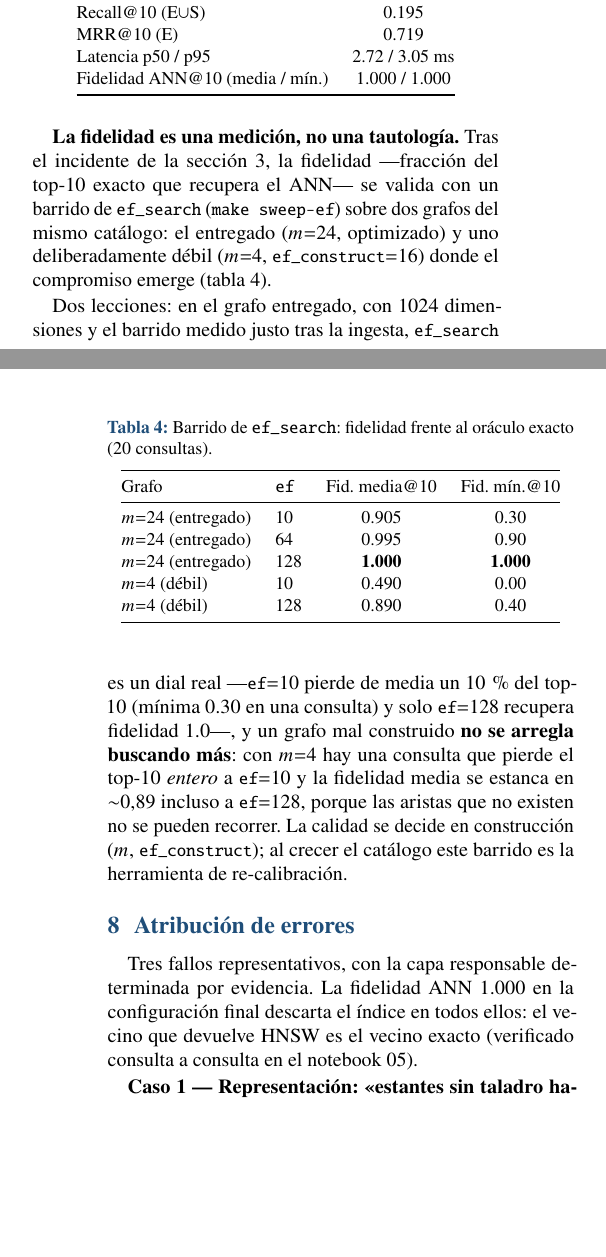
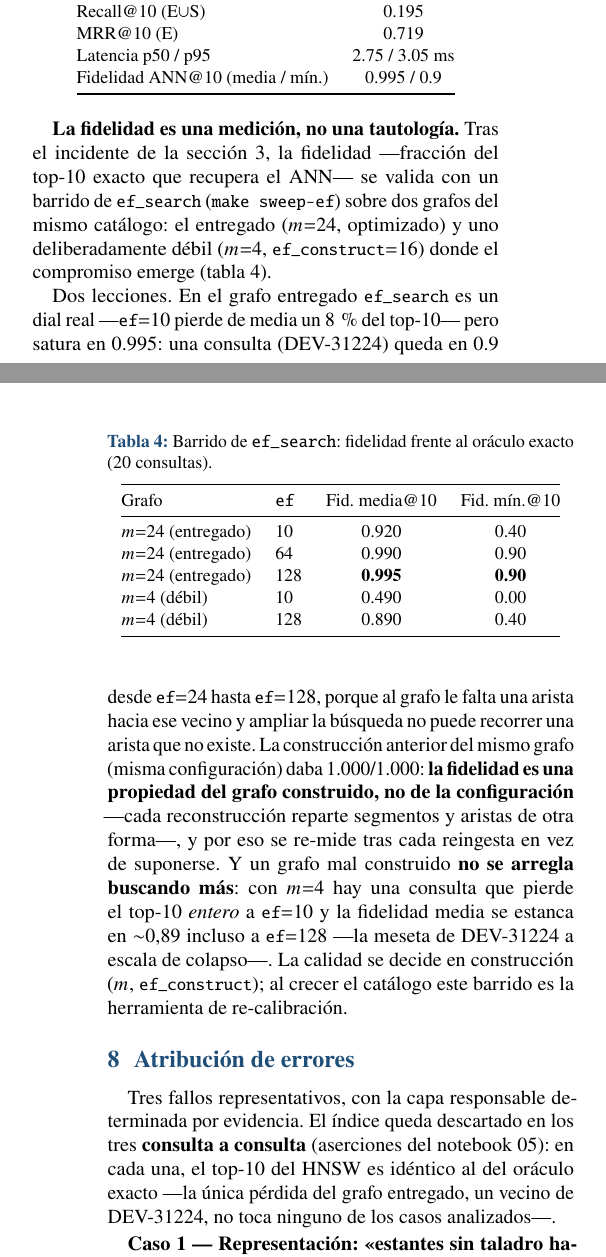
Before and after one commit to manupm87/pontia-bd-vect, a LaTeX document (docs/informe/INFORME_AURUM_MARKET.tex): two parts of the columns of pages 4 and 5 of 6, joined at a grey line, cut so that both start at the same text, the shorter picture padded with empty space. Compiled offline with pdfLaTeX.

Commit message:
La fidelidad ANN es propiedad del grafo construido: artefactos re-medidos y narrativa robusta
La reingesta de make pipeline reconstruyó el grafo HNSW y la fidelidad
dejó de ser 1.000/1.000: una reconstrucción limpia desde cero la deja en
0.995, con DEV-31224 clavada en 0.9 desde ef=24 — le falta una arista y
ningún ef la recorre. No se persigue el 1.000: se asume la deriva y se
narra. Informe y notebooks 02/05 actualizados con los nuevos barridos y la
lección ampliada (la medición en vivo puede diferir del artefacto en ±una
arista porque cada escritura recoloca segmentos); la atribución de errores
pasa a apoyarse explícitamente en el descarte por consulta, cuyas
aserciones fallarían si la arista perdida cayera en un caso analizado.
Los tres casos analizados mantienen fidelidad 1.0 verificada.

Co-Authored-By: Claude Fable 5 <noreply@anthropic.com>
Claude-Session: https://claude.ai/code/session_01FBnsiGojHTUeN184cTycbU

```diff
--- a/docs/informe/INFORME_AURUM_MARKET.tex
+++ b/docs/informe/INFORME_AURUM_MARKET.tex
@@ -437,8 +437,8 @@ resume la ejecución final.
     nDCG@10 & 0.527 \\
     Recall@10 (E$\cup$S) & 0.195 \\
     MRR@10 (E) & 0.719 \\
-    Latencia p50 / p95 & 2.72 / 3.05 ms \\
-    Fidelidad ANN@10 (media / mín.) & 1.000 / 1.000 \\
+    Latencia p50 / p95 & 2.75 / 3.05 ms \\
+    Fidelidad ANN@10 (media / mín.) & 0.995 / 0.9 \\
     \bottomrule
   \end{tabular}
 \end{table}
@@ -460,33 +460,39 @@ que recupera el ANN--- se valida con un barrido de \code{ef\_search}
     \toprule
     Grafo & \code{ef} & Fid. media@10 & Fid. mín.@10 \\
     \midrule
-    $m{=}24$ (entregado) & 10 & 0.905 & 0.30 \\
-    $m{=}24$ (entregado) & 64 & 0.995 & 0.90 \\
-    $m{=}24$ (entregado) & 128 & \textbf{1.000} & \textbf{1.000} \\
+    $m{=}24$ (entregado) & 10 & 0.920 & 0.40 \\
+    $m{=}24$ (entregado) & 64 & 0.990 & 0.90 \\
+    $m{=}24$ (entregado) & 128 & \textbf{0.995} & \textbf{0.90} \\
     $m{=}4$ (débil) & 10 & 0.490 & 0.00 \\
     $m{=}4$ (débil) & 128 & 0.890 & 0.40 \\
     \bottomrule
   \end{tabular}
 \end{table}
 
-Dos lecciones: en el grafo entregado, con 1024 dimensiones y el barrido
-medido justo tras la ingesta, \code{ef\_search} es un dial real
----\code{ef}${=}10$ pierde de media un 10\,\% del top-10 (mínima 0.30 en
-una consulta) y solo \code{ef}${=}128$ recupera fidelidad 1.0---, y un grafo
-mal construido \textbf{no se arregla buscando más}: con $m{=}4$ hay una
-consulta que pierde el top-10 \emph{entero} a \code{ef}${=}10$ y la
-fidelidad media se estanca en ${\sim}0.89$ incluso a \code{ef}${=}128$,
-porque las aristas que no existen no se pueden recorrer. La calidad se
-decide en construcción ($m$, \code{ef\_construct}); al crecer el catálogo
-este barrido es la herramienta de re-calibración.
+Dos lecciones. En el grafo entregado \code{ef\_search} es un dial real
+---\code{ef}${=}10$ pierde de media un 8\,\% del top-10--- pero satura en
+0.995: una consulta (DEV-31224) queda en 0.9 desde \code{ef}${=}24$ hasta
+\code{ef}${=}128$, porque al grafo le falta una arista hacia ese vecino y
+ampliar la búsqueda no puede recorrer una arista que no existe. La
+construcción anterior del mismo grafo (misma configuración) daba
+1.000/1.000: \textbf{la fidelidad es una propiedad del grafo construido,
+no de la configuración} ---cada reconstrucción reparte segmentos y aristas
+de otra forma---, y por eso se re-mide tras cada reingesta en vez de
+suponerse. Y un grafo mal construido \textbf{no se arregla buscando más}:
+con $m{=}4$ hay una consulta que pierde el top-10 \emph{entero} a
+\code{ef}${=}10$ y la fidelidad media se estanca en ${\sim}0.89$ incluso a
+\code{ef}${=}128$ ---la meseta de DEV-31224 a escala de colapso---. La
+calidad se decide en construcción ($m$, \code{ef\_construct}); al crecer el
+catálogo este barrido es la herramienta de re-calibración.
 
 \section{Atribución de errores}
 \label{sec:atribucion}
 
 Tres fallos representativos, con la capa responsable determinada por
-evidencia. La fidelidad ANN 1.000 en la configuración final descarta el
-índice en todos ellos: el vecino que devuelve HNSW es el vecino exacto
-(verificado consulta a consulta en el notebook 05).
+evidencia. El índice queda descartado en los tres \textbf{consulta a
+consulta} (aserciones del notebook 05): en cada una, el top-10 del HNSW es
+idéntico al del oráculo exacto ---la única pérdida del grafo entregado, un
+vecino de DEV-31224, no toca ninguno de los casos analizados---.
 
 \textbf{Caso 1 --- Representación: \guillemotleft estantes sin taladro
 habitacion\guillemotright{} (38249, nDCG 0.246).} Tres libros encabezan el
```
Also changed, not shown: INFORME_AURUM_MARKET.pdf, docs/informe/INFORME_AURUM_MARKET.tex (2 more changed lines), 14 other files.
